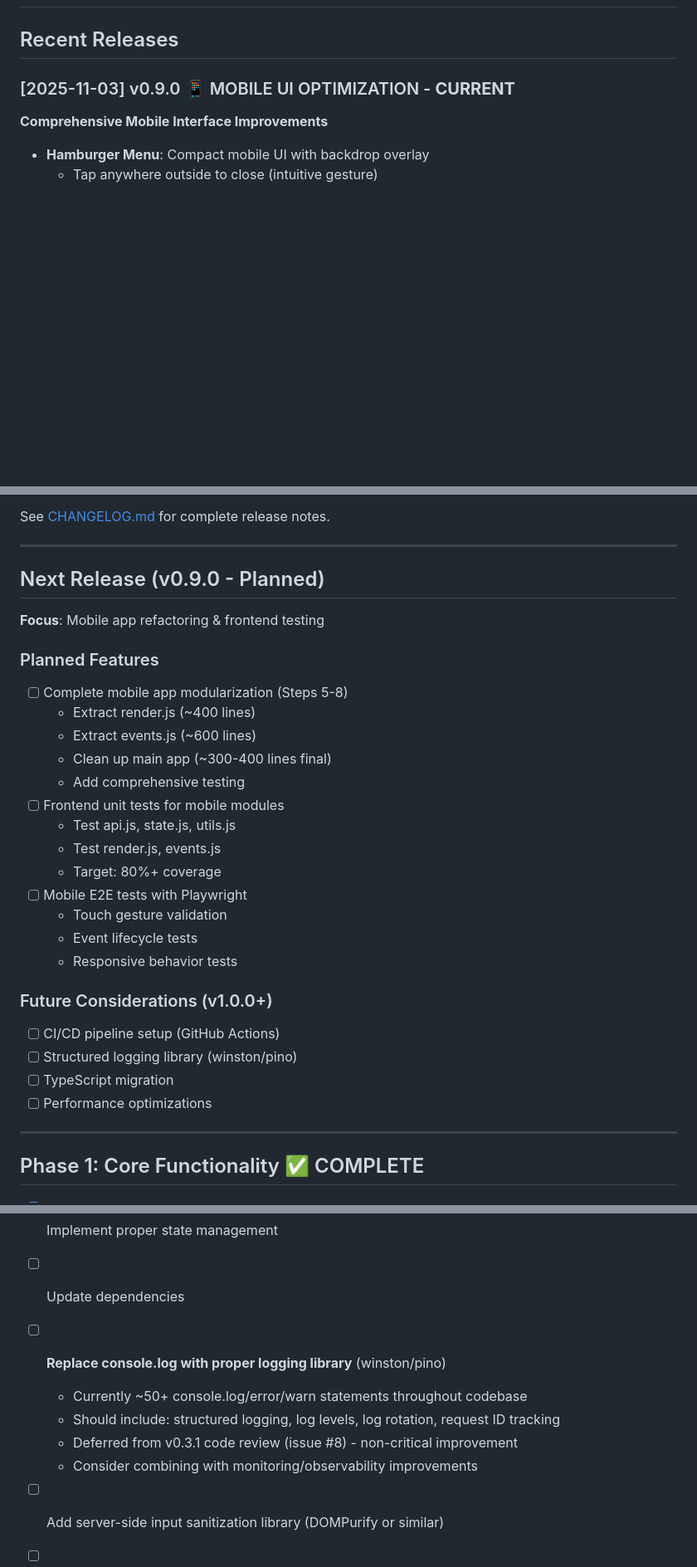
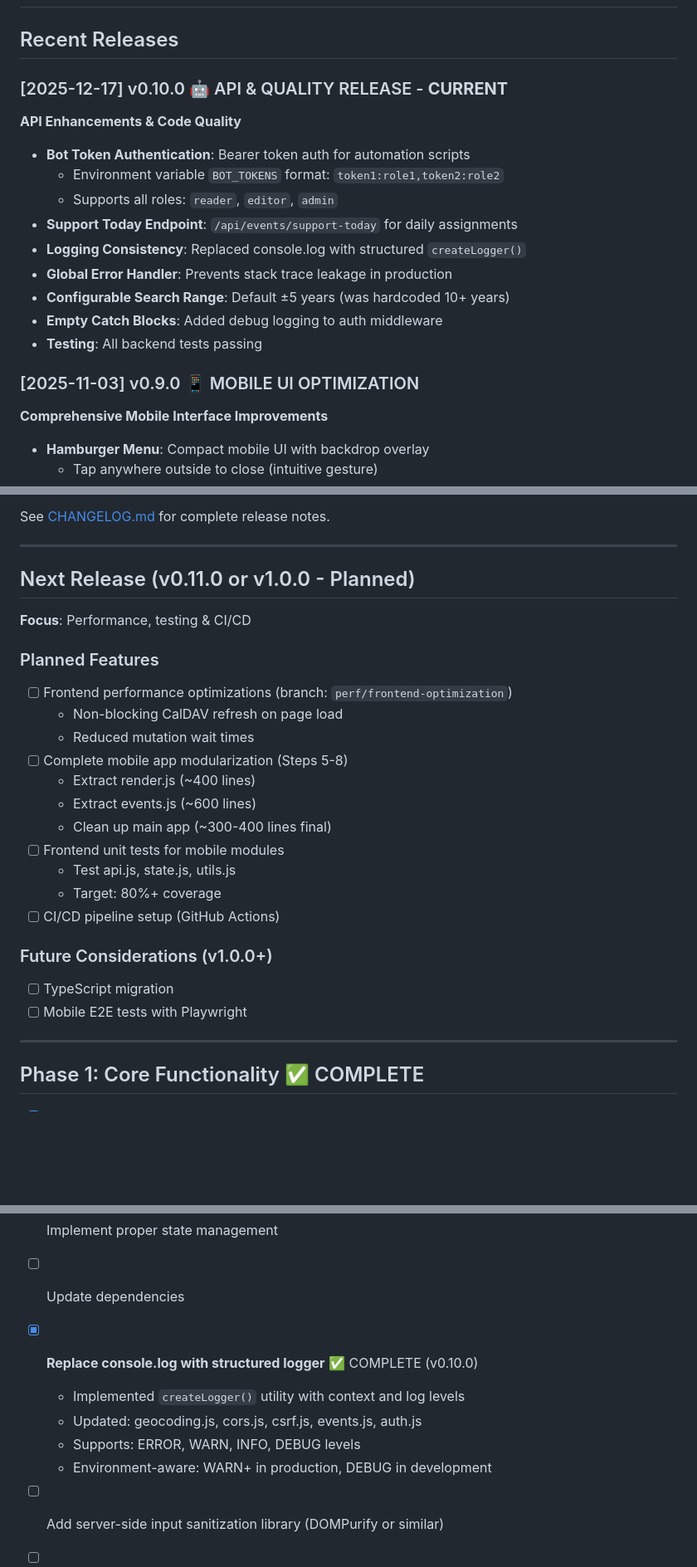
Before and after one commit to snizzleorg/supportplanner, a Markdown page: docs/ROADMAP.md, 3 parts joined by grey strips. Shown: that part at 83% size. GitHub-like rendering; blank space fills up the shorter version.

```diff
--- a/docs/ROADMAP.md
+++ b/docs/ROADMAP.md
@@ -2,7 +2,19 @@
 
 ## Recent Releases
 
-### [2025-11-03] v0.9.0 📱 MOBILE UI OPTIMIZATION - **CURRENT**
+### [2025-12-17] v0.10.0 🤖 API & QUALITY RELEASE - **CURRENT**
+**API Enhancements & Code Quality**
+- **Bot Token Authentication**: Bearer token auth for automation scripts
+  - Environment variable `BOT_TOKENS` format: `token1:role1,token2:role2`
+  - Supports all roles: `reader`, `editor`, `admin`
+- **Support Today Endpoint**: `/api/events/support-today` for daily assignments
+- **Logging Consistency**: Replaced console.log with structured `createLogger()`
+- **Global Error Handler**: Prevents stack trace leakage in production
+- **Configurable Search Range**: Default ±5 years (was hardcoded 10+ years)
+- **Empty Catch Blocks**: Added debug logging to auth middleware
+- **Testing**: All backend tests passing
+
+### [2025-11-03] v0.9.0 📱 MOBILE UI OPTIMIZATION
 **Comprehensive Mobile Interface Improvements**
 - **Hamburger Menu**: Compact mobile UI with backdrop overlay
   - Tap anywhere outside to close (intuitive gesture)
@@ -141,30 +153,26 @@ See [CHANGELOG.md](../CHANGELOG.md) for complete release notes.
 
 ---
 
-## Next Release (v0.9.0 - Planned)
+## Next Release (v0.11.0 or v1.0.0 - Planned)
 
-**Focus**: Mobile app refactoring & frontend testing
+**Focus**: Performance, testing & CI/CD
 
 ### Planned Features
+- [ ] Frontend performance optimizations (branch: `perf/frontend-optimization`)
+  - Non-blocking CalDAV refresh on page load
+  - Reduced mutation wait times
 - [ ] Complete mobile app modularization (Steps 5-8)
   - Extract render.js (~400 lines)
   - Extract events.js (~600 lines)
   - Clean up main app (~300-400 lines final)
-  - Add comprehensive testing
 - [ ] Frontend unit tests for mobile modules
   - Test api.js, state.js, utils.js
-  - Test render.js, events.js
   - Target: 80%+ coverage
-- [ ] Mobile E2E tests with Playwright
-  - Touch gesture validation
-  - Event lifecycle tests
-  - Responsive behavior tests
+- [ ] CI/CD pipeline setup (GitHub Actions)
 
 ### Future Considerations (v1.0.0+)
-- [ ] CI/CD pipeline setup (GitHub Actions)
-- [ ] Structured logging library (winston/pino)
 - [ ] TypeScript migration
-- [ ] Performance optimizations
+- [ ] Mobile E2E tests with Playwright
 
 ---
 
@@ -284,10 +292,10 @@ See [CHANGELOG.md](../CHANGELOG.md) for complete release notes.
 - [ ] Add TypeScript support
 - [ ] Implement proper state management
 - [ ] Update dependencies
-- [ ] **Replace console.log with proper logging library** (winston/pino)
-  - Currently ~50+ console.log/error/warn statements throughout codebase
-  - Should include: structured logging, log levels, log rotation, request ID tracking
-  - Deferred from v0.3.1 code review (issue #8) - non-critical improvement
-  - Consider combining with monitoring/observability improvements
+- [x] **Replace console.log with structured logger** ✅ COMPLETE (v0.10.0)
+  - Implemented `createLogger()` utility with context and log levels
+  - Updated: geocoding.js, cors.js, csrf.js, events.js, auth.js
+  - Supports: ERROR, WARN, INFO, DEBUG levels
+  - Environment-aware: WARN+ in production, DEBUG in development
 - [ ] Add server-side input sanitization library (DOMPurify or similar)
 - [ ] Consider adding request ID tracking for better debugging
```
Also changed, not shown: CHANGELOG.md (+53 -0 lines), REFACTORING_NEXT_STEPS.md (+2 -2 lines).
